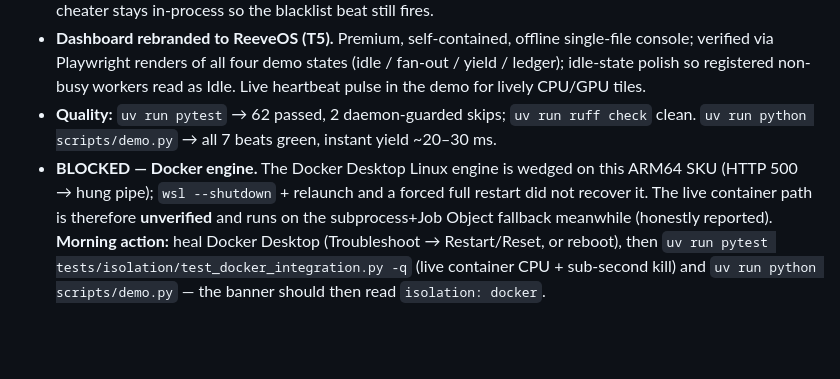
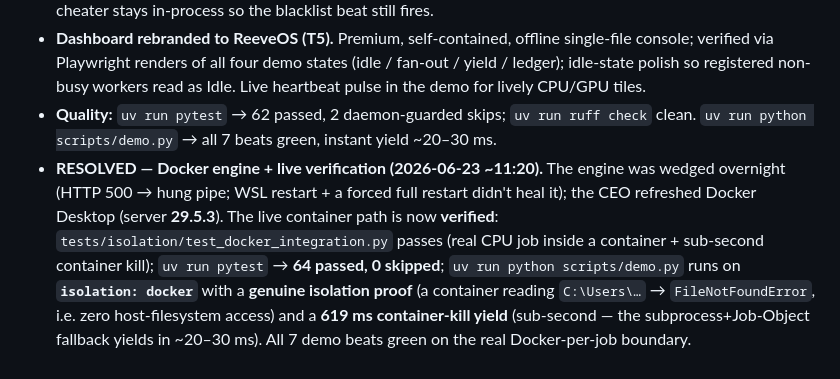
Before and after one commit to Aditya-Katkuri/OneCompute, a Markdown page: docs/execution-plan.md, the part around the change. GitHub-like rendering; blank space fills up the shorter version.

Commit message:
docs: Phase A resolved - live Docker isolation verified (64 passed, isolation:docker demo green)

```diff
--- a/docs/execution-plan.md
+++ b/docs/execution-plan.md
@@ -147,4 +147,4 @@ HTTPS within the hour; pre-stage model/binary + AV exclusions; **freeze the §3
 - **Isolation is now real on the demo path (T3 + Phase D).** `WorkerAgent(isolated=True)` routes fan-out / AI / instant-yield through `run_in_isolation`: Docker-per-job with a unique `--name`, `should_yield` polling, and **sub-second container kill-on-yield** (`docker kill`/`rm -f`); Windows-safe payload staging into `%TEMP%` (no fragile OneDrive-space mount); daemon-real `docker_available()` + honest `active_boundary()` + WARNING-on-fallback. Clean fallback to subprocess + Windows Job Object when Docker is unavailable. The cheater stays in-process so the blacklist beat still fires.
 - **Dashboard rebranded to ReeveOS (T5).** Premium, self-contained, offline single-file console; verified via Playwright renders of all four demo states (idle / fan-out / yield / ledger); idle-state polish so registered non-busy workers read as Idle. Live heartbeat pulse in the demo for lively CPU/GPU tiles.
 - **Quality:** `uv run pytest` → 62 passed, 2 daemon-guarded skips; `uv run ruff check` clean. `uv run python scripts/demo.py` → all 7 beats green, instant yield ~20–30 ms.
-- **BLOCKED — Docker engine.** The Docker Desktop Linux engine is wedged on this ARM64 SKU (HTTP 500 → hung pipe); `wsl --shutdown` + relaunch and a forced full restart did not recover it. The live container path is therefore **unverified** and runs on the subprocess+Job Object fallback meanwhile (honestly reported). **Morning action:** heal Docker Desktop (Troubleshoot → Restart/Reset, or reboot), then `uv run pytest tests/isolation/test_docker_integration.py -q` (live container CPU + sub-second kill) and `uv run python scripts/demo.py` — the banner should then read `isolation: docker`.
+- **RESOLVED — Docker engine + live verification (2026-06-23 ~11:20).** The engine was wedged overnight (HTTP 500 → hung pipe; WSL restart + a forced full restart didn't heal it); the CEO refreshed Docker Desktop (server **29.5.3**). The live container path is now **verified**: `tests/isolation/test_docker_integration.py` passes (real CPU job inside a container + sub-second container kill); `uv run pytest` → **64 passed, 0 skipped**; `uv run python scripts/demo.py` runs on **`isolation: docker`** with a **genuine isolation proof** (a container reading `C:\Users\…` → `FileNotFoundError`, i.e. zero host-filesystem access) and a **619 ms container-kill yield** (sub-second — the subprocess+Job-Object fallback yields in ~20–30 ms). All 7 demo beats green on the real Docker-per-job boundary.
```
